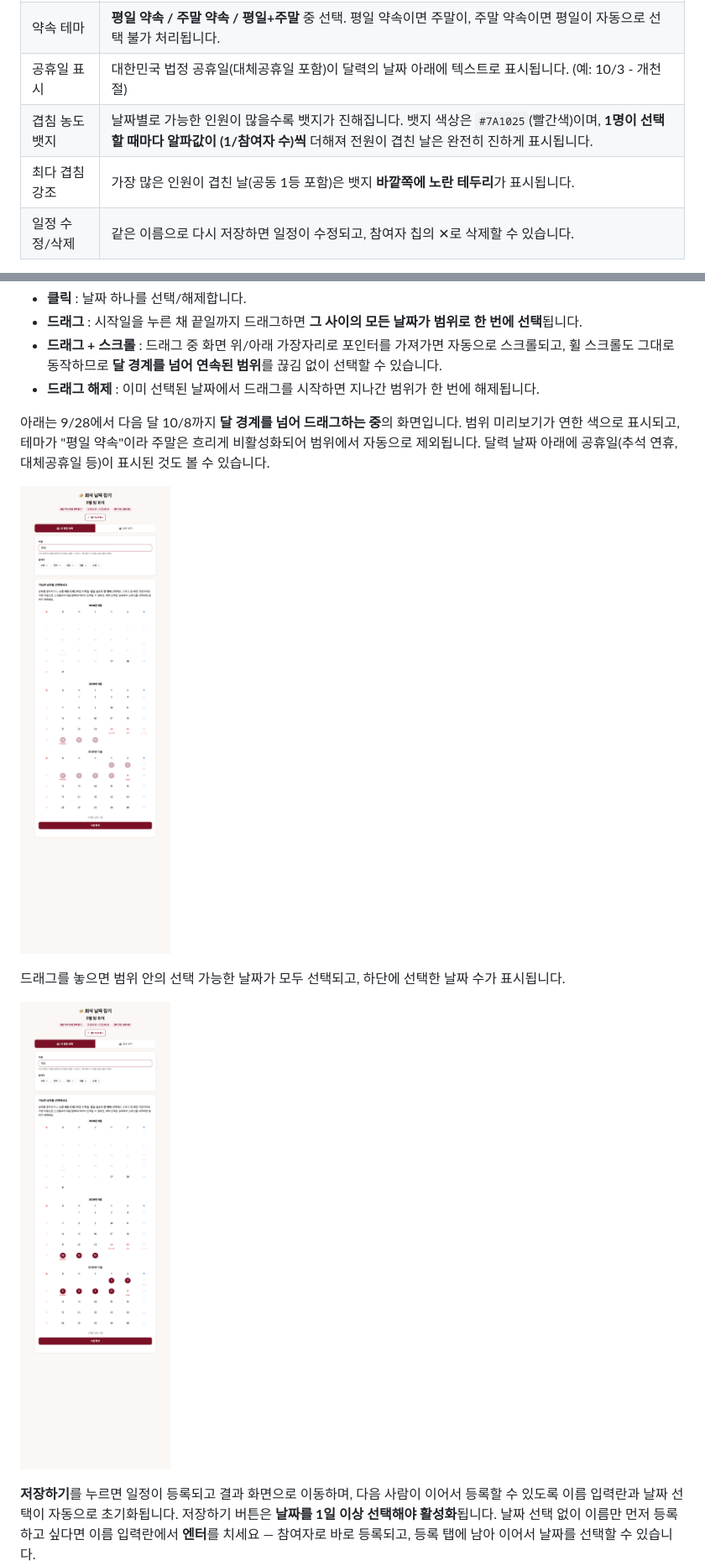
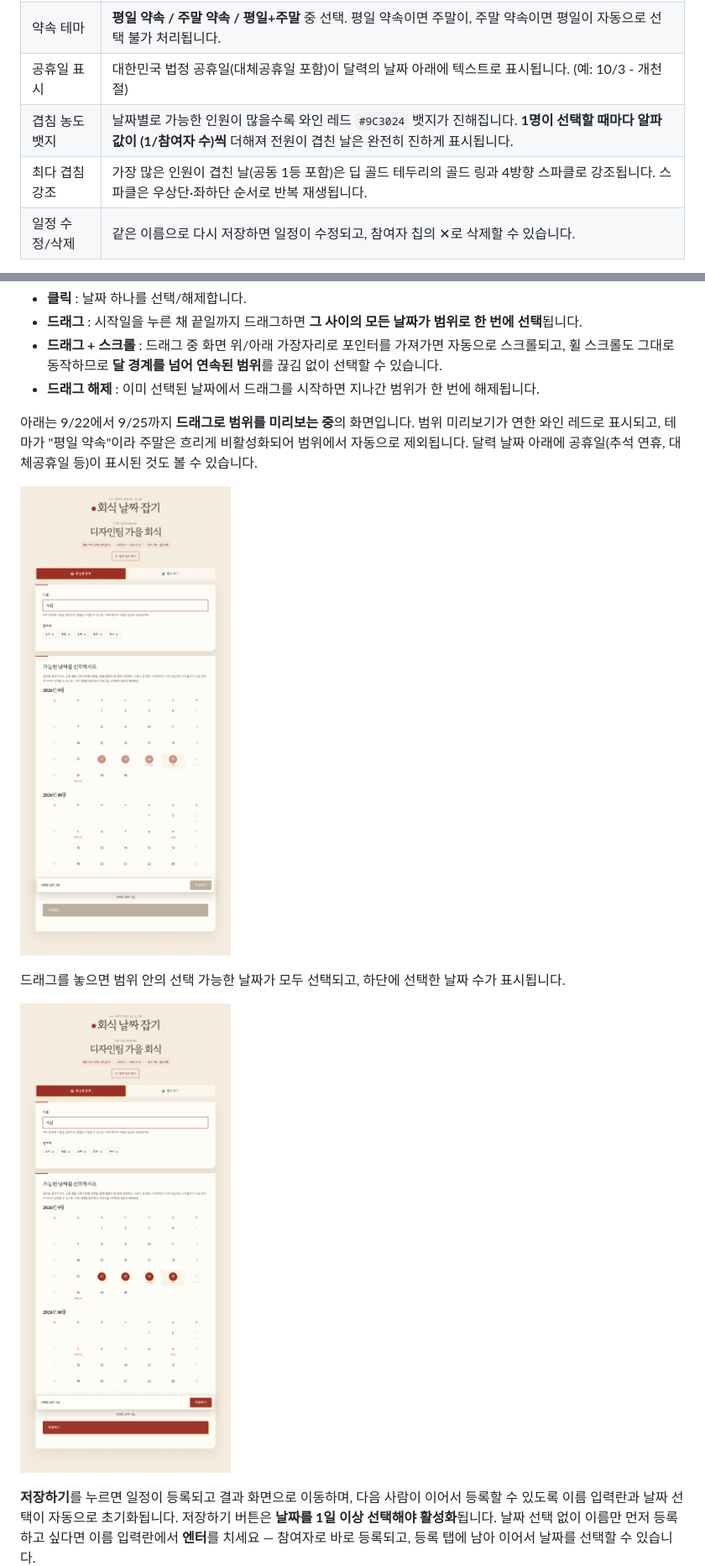
Before and after one commit to shjo-glitch/team-dinner-maker, a Markdown page: README.md, 2 parts joined by grey strips. Shown at 84% size. Rendered like a GitHub page; pictures changed too: images/02-drag-select.png, images/03-vote-selected.png.

Commit message:
UI 디자인과 README 화면 캡처 갱신

```diff
--- a/README.md
+++ b/README.md
@@ -14,8 +19,8 @@
 | 표시 범위 지정 | 약속을 만들 때 달력 범위를 **이번달(오늘~말일) / 다음달(1일~말일) / 특정 날짜까지(오늘~지정일)** 중에서 지정합니다. |
 | 약속 테마 | **평일 약속 / 주말 약속 / 평일+주말** 중 선택. 평일 약속이면 주말이, 주말 약속이면 평일이 자동으로 선택 불가 처리됩니다. |
 | 공휴일 표시 | 대한민국 법정 공휴일(대체공휴일 포함)이 달력의 날짜 아래에 텍스트로 표시됩니다. (예: 10/3 - 개천절) |
-| 겹침 농도 뱃지 | 날짜별로 가능한 인원이 많을수록 뱃지가 진해집니다. 뱃지 색상은 `#7A1025`(빨간색)이며, **1명이 선택할 때마다 알파값이 (1/참여자 수)씩** 더해져 전원이 겹친 날은 완전히 진하게 표시됩니다. |
-| 최다 겹침 강조 | 가장 많은 인원이 겹친 날(공동 1등 포함)은 뱃지 **바깥쪽에 노란 테두리**가 표시됩니다. |
+| 겹침 농도 뱃지 | 날짜별로 가능한 인원이 많을수록 와인 레드 `#9C3024` 뱃지가 진해집니다. **1명이 선택할 때마다 알파값이 (1/참여자 수)씩** 더해져 전원이 겹친 날은 완전히 진하게 표시됩니다. |
+| 최다 겹침 강조 | 가장 많은 인원이 겹친 날(공동 1등 포함)은 딥 골드 테두리의 골드 링과 4방향 스파클로 강조됩니다. 스파클은 우상단·좌하단 순서로 반복 재생됩니다. |
 | 일정 수정/삭제 | 같은 이름으로 다시 저장하면 일정이 수정되고, 참여자 칩의 ✕로 삭제할 수 있습니다. |
 
 > 원본 서비스의 자주 묻는 질문, footer(개발자 정보/문의 연락처), 점심·저녁 시간 선택 기능은 SPEC에 따라 의도적으로 제외했습니다.
@@ -106,8 +111,8 @@ npx wrangler pages deploy public --project-name=team-dinner-maker --branch=main
   휠 스크롤도 그대로 동작하므로 **달 경계를 넘어 연속된 범위**를 끊김 없이 선택할 수 있습니다.
 - **드래그 해제** : 이미 선택된 날짜에서 드래그를 시작하면 지나간 범위가 한 번에 해제됩니다.
 
-아래는 9/28에서 다음 달 10/8까지 **달 경계를 넘어 드래그하는 중**의 화면입니다.
-범위 미리보기가 연한 색으로 표시되고, 테마가 "평일 약속"이라 주말은 흐리게 비활성화되어
+아래는 9/22에서 9/25까지 **드래그로 범위를 미리보는 중**의 화면입니다.
+범위 미리보기가 연한 와인 레드로 표시되고, 테마가 "평일 약속"이라 주말은 흐리게 비활성화되어
 범위에서 자동으로 제외됩니다. 달력 날짜 아래에 공휴일(추석 연휴, 대체공휴일 등)이 표시된 것도 볼 수 있습니다.
 
 ![드래그 범위 선택 중](images/02-drag-select.png)
```
Also changed, not shown: other parts of README.md (+7 -2 lines), images/01-create-event.png, images/04-result.png, images/05-holidays.png, images/06-floating-save.png, 4 other files.
